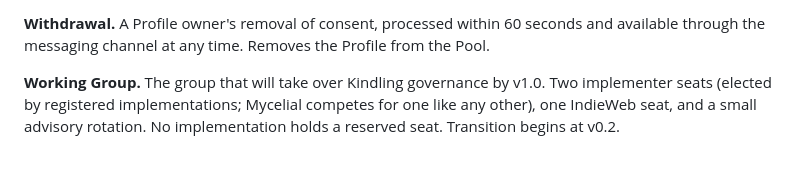
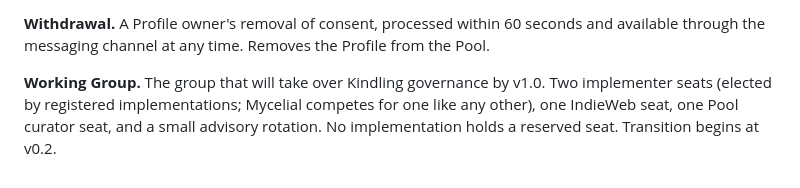
Before and after one commit to IntelliBotique/kindling, a Markdown page: spec/GLOSSARY.md, the part around the change. Drawn GitHub-style.

```diff
--- a/spec/GLOSSARY.md
+++ b/spec/GLOSSARY.md
@@ -76,4 +76,4 @@ Defined terms used in the Kindling specification and reference tooling. Capitali
 
 **Withdrawal.** A Profile owner's removal of consent, processed within 60 seconds and available through the messaging channel at any time. Removes the Profile from the Pool.
 
-**Working Group.** The group that will take over Kindling governance by v1.0. Two implementer seats (elected by registered implementations; Mycelial competes for one like any other), one IndieWeb seat, and a small advisory rotation. No implementation holds a reserved seat. Transition begins at v0.2.
+**Working Group.** The group that will take over Kindling governance by v1.0. Two implementer seats (elected by registered implementations; Mycelial competes for one like any other), one IndieWeb seat, one Pool curator seat, and a small advisory rotation. No implementation holds a reserved seat. Transition begins at v0.2.
```
Also changed, not shown: docs/FRAMEWORK.md (+1 -1 lines), docs/LAUNCH_ESSAY.md (+1 -1 lines).
